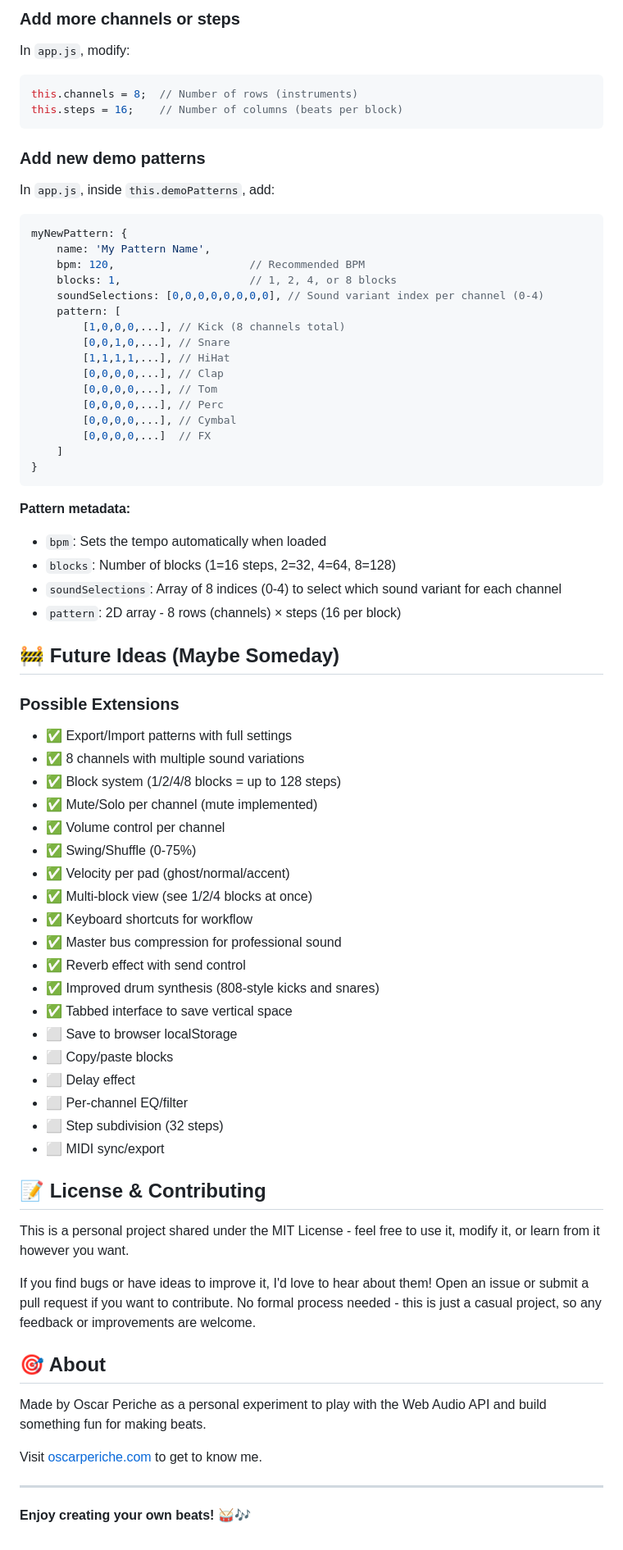
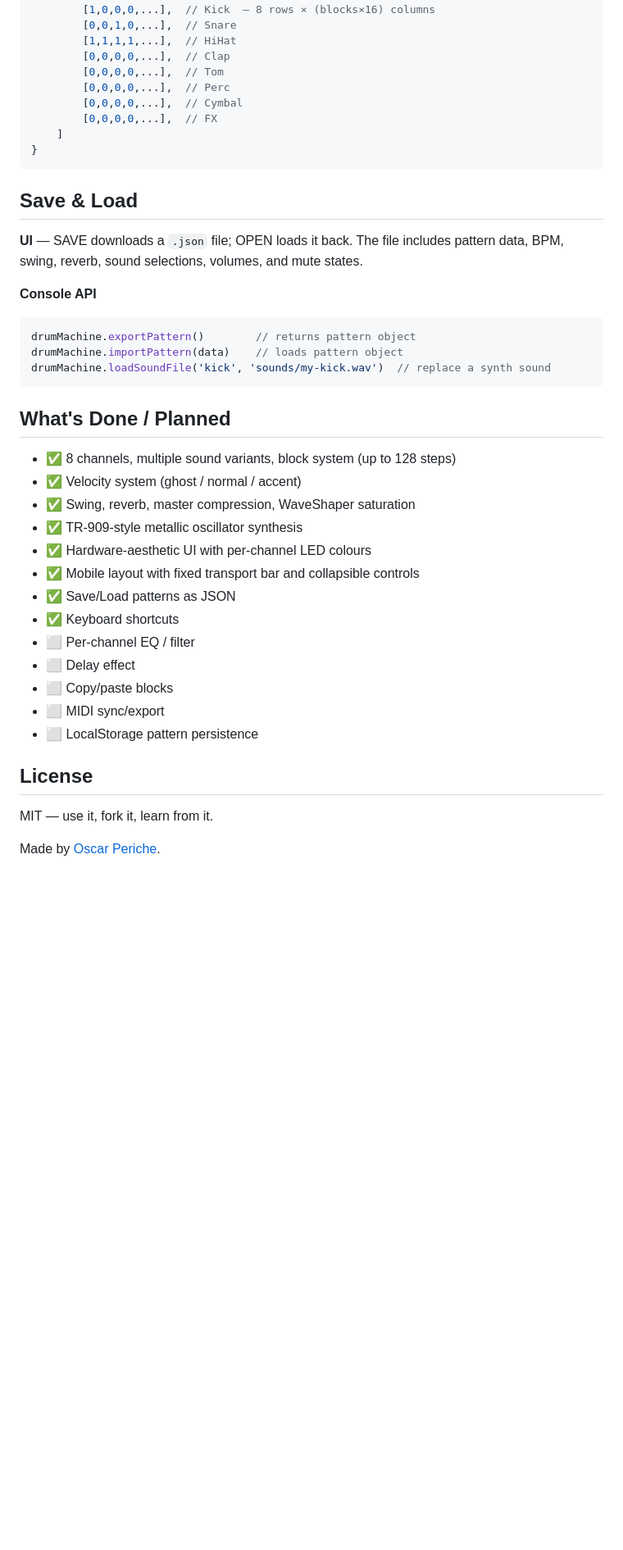
Before and after one commit to oskratch/drumnova, a Markdown page: README.md, the part around one of its changes. Shown at 82% size. Rendered like a GitHub page; blank space fills up the shorter version.

````diff
--- a/README.md
+++ b/README.md
@@ -195,72 +76,44 @@ Edit `style.css` to change colors, sizes, gradients, etc.
-### Add more channels or steps
-In `app.js`, modify:
-```javascript
-this.channels = 8;  // Number of rows (instruments)
-this.steps = 16;    // Number of columns (beats per block)
-```
-
-### Add new demo patterns
-In `app.js`, inside `this.demoPatterns`, add:
-```javascript
-myNewPattern: {
-    name: 'My Pattern Name',
-    bpm: 120,                     // Recommended BPM
-    blocks: 1,                    // 1, 2, 4, or 8 blocks
-    soundSelections: [0,0,0,0,0,0,0,0], // Sound variant index per channel (0-4)
-    pattern: [
-        [1,0,0,0,...], // Kick (8 channels total)
-        [0,0,1,0,...], // Snare
-        [1,1,1,1,...], // HiHat
-        [0,0,0,0,...], // Clap
-        [0,0,0,0,...], // Tom
-        [0,0,0,0,...], // Perc
-        [0,0,0,0,...], // Cymbal
-        [0,0,0,0,...]  // FX
+        [1,0,0,0,...],  // Kick  — 8 rows × (blocks×16) columns
+        [0,0,1,0,...],  // Snare
+        [1,1,1,1,...],  // HiHat
+        [0,0,0,0,...],  // Clap
+        [0,0,0,0,...],  // Tom
+        [0,0,0,0,...],  // Perc
+        [0,0,0,0,...],  // Cymbal
+        [0,0,0,0,...],  // FX
     ]
 }
 ```
 
-**Pattern metadata:**
-- `bpm`: Sets the tempo automatically when loaded
-- `blocks`: Number of blocks (1=16 steps, 2=32, 4=64, 8=128)
-- `soundSelections`: Array of 8 indices (0-4) to select which sound variant for each channel
-- `pattern`: 2D array - 8 rows (channels) × steps (16 per block)
+## Save & Load
 
-## 🚧 Future Ideas (Maybe Someday)
+**UI** — SAVE downloads a `.json` file; OPEN loads it back. The file includes pattern data, BPM, swing, reverb, sound selections, volumes, and mute states.
 
-### Possible Extensions
-- ✅ Export/Import patterns with full settings
-- ✅ 8 channels with multiple sound variations
-- ✅ Block system (1/2/4/8 blocks = up to 128 steps)
-- ✅ Mute/Solo per channel (mute implemented)
-- ✅ Volume control per channel
-- ✅ Swing/Shuffle (0-75%)
-- ✅ Velocity per pad (ghost/normal/accent)
-- ✅ Multi-block view (see 1/2/4 blocks at once)
-- ✅ Keyboard shortcuts for workflow
-- ✅ Master bus compression for professional sound
-- ✅ Reverb effect with send control
-- ✅ Improved drum synthesis (808-style kicks and snares)
-- ✅ Tabbed interface to save vertical space
-- ⬜ Save to browser localStorage
+**Console API**
+```js
+drumMachine.exportPattern()        // returns pattern object
+drumMachine.importPattern(data)    // loads pattern object
+drumMachine.loadSoundFile('kick', 'sounds/my-kick.wav')  // replace a synth sound
+```
+
+## What's Done / Planned
+
+- ✅ 8 channels, multiple sound variants, block system (up to 128 steps)
+- ✅ Velocity system (ghost / normal / accent)
+- ✅ Swing, reverb, master compression, WaveShaper saturation
+- ✅ TR-909-style metallic oscillator synthesis
+- ✅ Hardware-aesthetic UI with per-channel LED colours
+- ✅ Mobile layout with fixed transport bar and collapsible controls
+- ✅ Save/Load patterns as JSON
+- ✅ Keyboard shortcuts
+- ⬜ Per-channel EQ / filter
+- ⬜ Delay effect
 - ⬜ Copy/paste blocks
-- ⬜ Delay effect
-- ⬜ Per-channel EQ/filter
-- ⬜ Step subdivision (32 steps)
 - ⬜ MIDI sync/export
+- ⬜ LocalStorage pattern persistence
 
-## 📝 License & Contributing
+## License
 
-This is a personal project shared under the MIT License - feel free to use it, modify it, or learn from it however you want.
+MIT — use it, fork it, learn from it.
 
-If you find bugs or have ideas to improve it, I'd love to hear about them! Open an issue or submit a pull request if you want to contribute. No formal process needed - this is just a casual project, so any feedback or improvements are welcome.
-
-## 🎯 About
-
-Made by Oscar Periche as a personal experiment to play with the Web Audio API and build something fun for making beats.
-
-Visit [oscarperiche.com](https://oscarperiche.com) to get to know me.
-
----
-
-**Enjoy creating your own beats! 🥁🎶**
+Made by [Oscar Periche](https://oscarperiche.com).
````
Also changed, not shown: other parts of README.md (+50 -169 lines).
